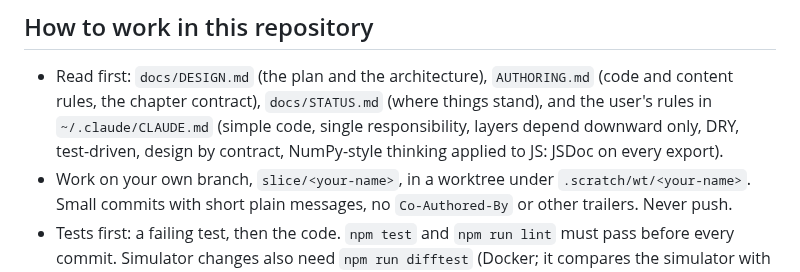
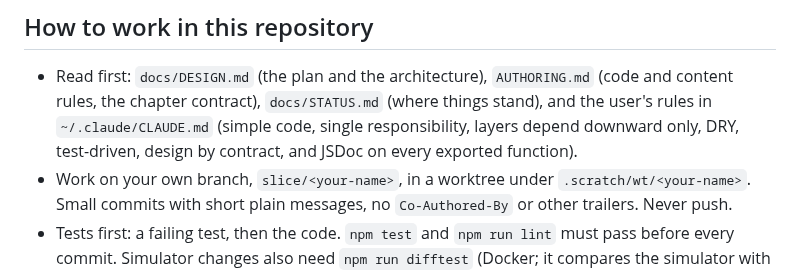
Before and after one commit to Janet16180/shellcraft, a Markdown page: docs/WORKLIST.md, the part around the change. Rendered like a GitHub page.

Commit message:
Plain wording for the coding rules in the worklist

```diff
--- a/docs/WORKLIST.md
+++ b/docs/WORKLIST.md
@@ -10,7 +10,7 @@ engine, the simulator or checking levels and not on web design. Before taking on
 - Read first: `docs/DESIGN.md` (the plan and the architecture), `AUTHORING.md` (code and content
   rules, the chapter contract), `docs/STATUS.md` (where things stand), and the user's rules in
   `~/.claude/CLAUDE.md` (simple code, single responsibility, layers depend downward only, DRY,
-  test-driven, design by contract, NumPy-style thinking applied to JS: JSDoc on every export).
+  test-driven, design by contract, and JSDoc on every exported function).
 - Work on your own branch, `slice/<your-name>`, in a worktree under `.scratch/wt/<your-name>`.
   Small commits with short plain messages, no `Co-Authored-By` or other trailers. Never push.
 - Tests first: a failing test, then the code. `npm test` and `npm run lint` must pass before every
```
